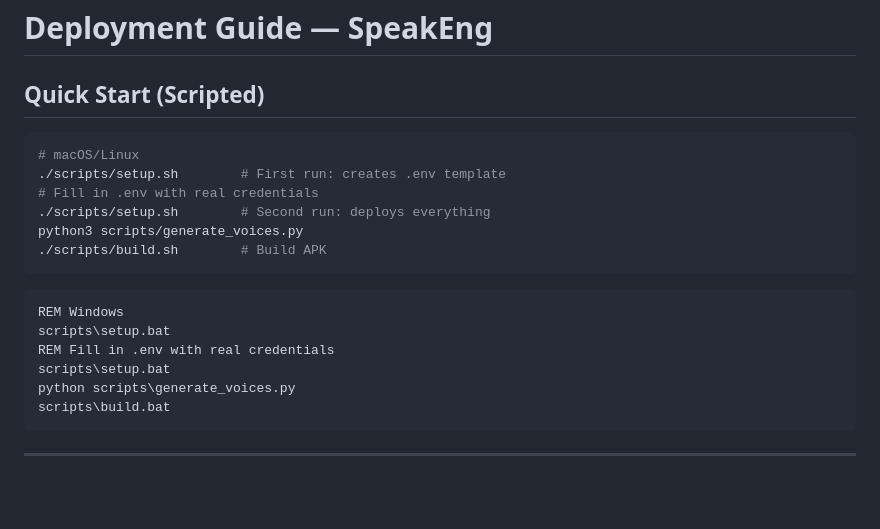
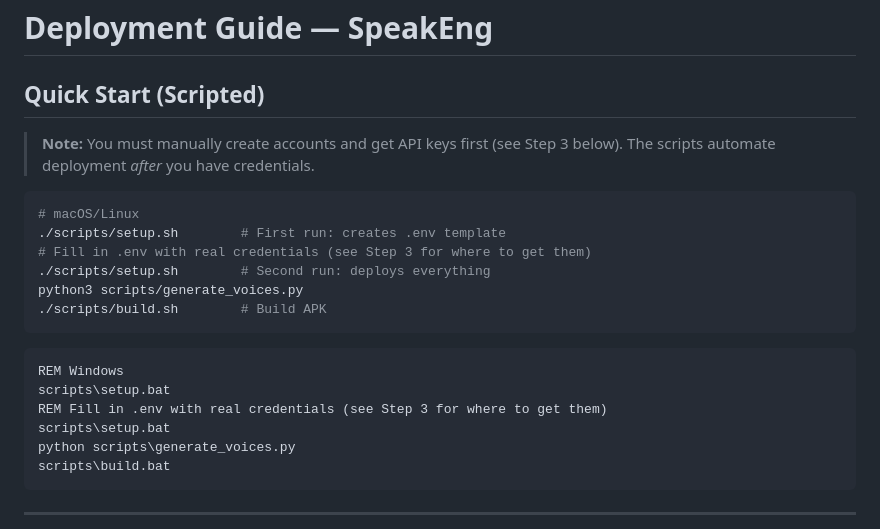
Before and after one commit to thienph3/english-speaking, a Markdown page: docs/deployment.md, the part around the change. GitHub-like rendering; blank space fills up the shorter version.

Commit message:
docs: clarify that API keys must be created manually before running scripts

````diff
--- a/docs/deployment.md
+++ b/docs/deployment.md
@@ -2,10 +2,13 @@
 
 ## Quick Start (Scripted)
 
+> **Note:** You must manually create accounts and get API keys first (see Step 3 below).
+> The scripts automate deployment *after* you have credentials.
+
 ```bash
 # macOS/Linux
 ./scripts/setup.sh        # First run: creates .env template
-# Fill in .env with real credentials
+# Fill in .env with real credentials (see Step 3 for where to get them)
 ./scripts/setup.sh        # Second run: deploys everything
 python3 scripts/generate_voices.py
 ./scripts/build.sh        # Build APK
@@ -14,7 +17,7 @@ python3 scripts/generate_voices.py
 ```cmd
 REM Windows
 scripts\setup.bat
-REM Fill in .env with real credentials
+REM Fill in .env with real credentials (see Step 3 for where to get them)
 scripts\setup.bat
 python scripts\generate_voices.py
 scripts\build.bat
````
